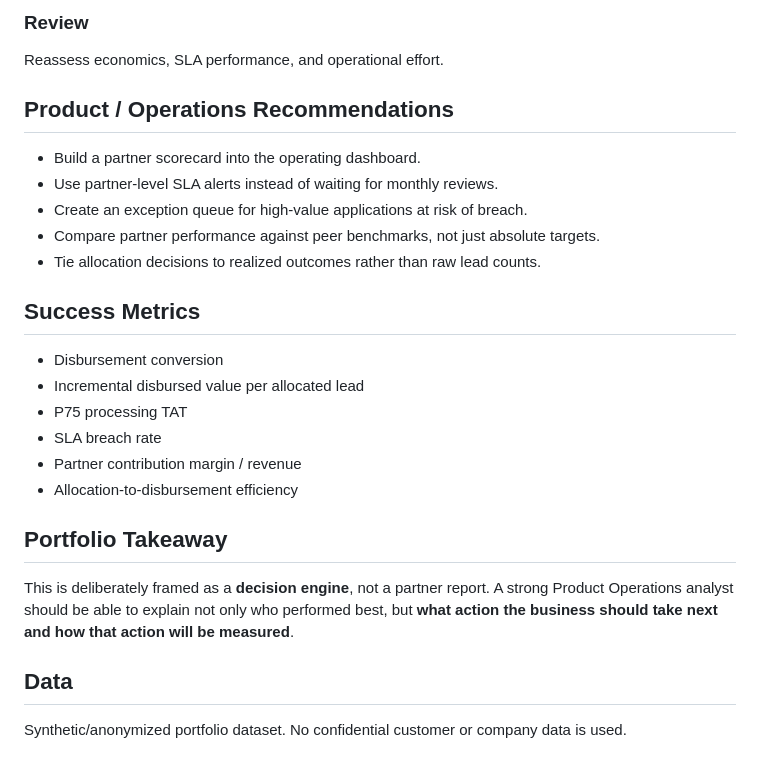
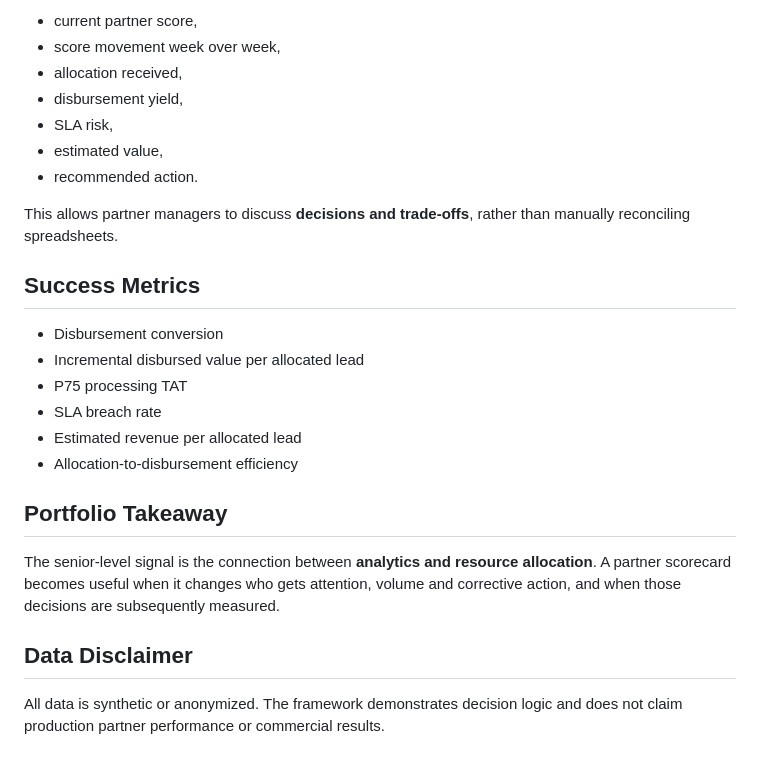
Before and after one commit to praj-debug/fintech-product-analytics, a Markdown page: projects/02-partner-performance-engine/README.md, the part around one of its changes. GitHub-like rendering.

```diff
--- a/projects/02-partner-performance-engine/README.md
+++ b/projects/02-partner-performance-engine/README.md
@@ -68,14 +66,13 @@ Diagnose lead quality, funnel friction, or partner process issues before increas
 
-### Review
-Reassess economics, SLA performance, and operational effort.
+- current partner score,
+- score movement week over week,
+- allocation received,
+- disbursement yield,
+- SLA risk,
+- estimated value,
+- recommended action.
 
-## Product / Operations Recommendations
-
-- Build a partner scorecard into the operating dashboard.
-- Use partner-level SLA alerts instead of waiting for monthly reviews.
-- Create an exception queue for high-value applications at risk of breach.
-- Compare partner performance against peer benchmarks, not just absolute targets.
-- Tie allocation decisions to realized outcomes rather than raw lead counts.
+This allows partner managers to discuss **decisions and trade-offs**, rather than manually reconciling spreadsheets.
 
 ## Success Metrics
 
@@ -83,13 +80,13 @@ Reassess economics, SLA performance, and operational effort.
 - Incremental disbursed value per allocated lead
 - P75 processing TAT
 - SLA breach rate
-- Partner contribution margin / revenue
+- Estimated revenue per allocated lead
 - Allocation-to-disbursement efficiency
 
 ## Portfolio Takeaway
 
-This is deliberately framed as a **decision engine**, not a partner report. A strong Product Operations analyst should be able to explain not only who performed best, but **what action the business should take next and how that action will be measured**.
+The senior-level signal is the connection between **analytics and resource allocation**. A partner scorecard becomes useful when it changes who gets attention, volume and corrective action, and when those decisions are subsequently measured.
 
-## Data
+## Data Disclaimer
 
-Synthetic/anonymized portfolio dataset. No confidential customer or company data is used.
+All data is synthetic or anonymized. The framework demonstrates decision logic and does not claim production partner performance or commercial results.
```
Also changed, not shown: other parts of projects/02-partner-performance-engine/README.md (+40 -42 lines).
